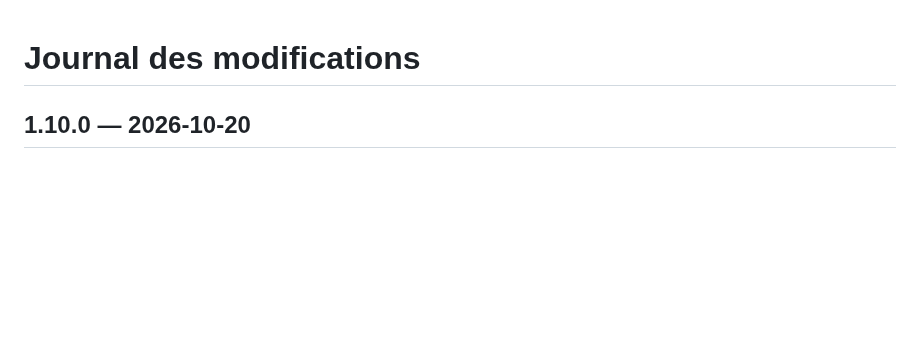
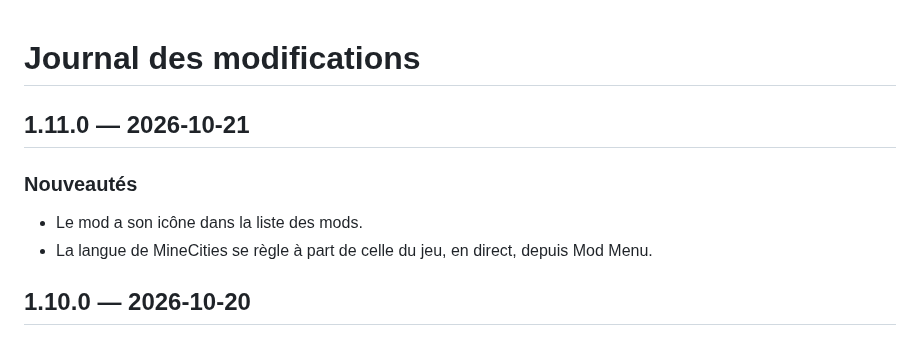
Before and after one commit to Ajustor/minecities, a Markdown page: CHANGELOG.fr.md, the part around the change. Drawn GitHub-style; blank space fills up the shorter version.

Commit message:
docs: changelog v1.11.0

```diff
--- a/CHANGELOG.fr.md
+++ b/CHANGELOG.fr.md
@@ -1,5 +1,11 @@
 # Journal des modifications
 
+## 1.11.0 — 2026-10-21
+
+### Nouveautés
+
+- Le mod a son icône dans la liste des mods.
+- La langue de MineCities se règle à part de celle du jeu, en direct, depuis Mod Menu.
 ## 1.10.0 — 2026-10-20
 
 ### Nouveautés
```
Also changed, not shown: CHANGELOG.md (+6 -0 lines).
